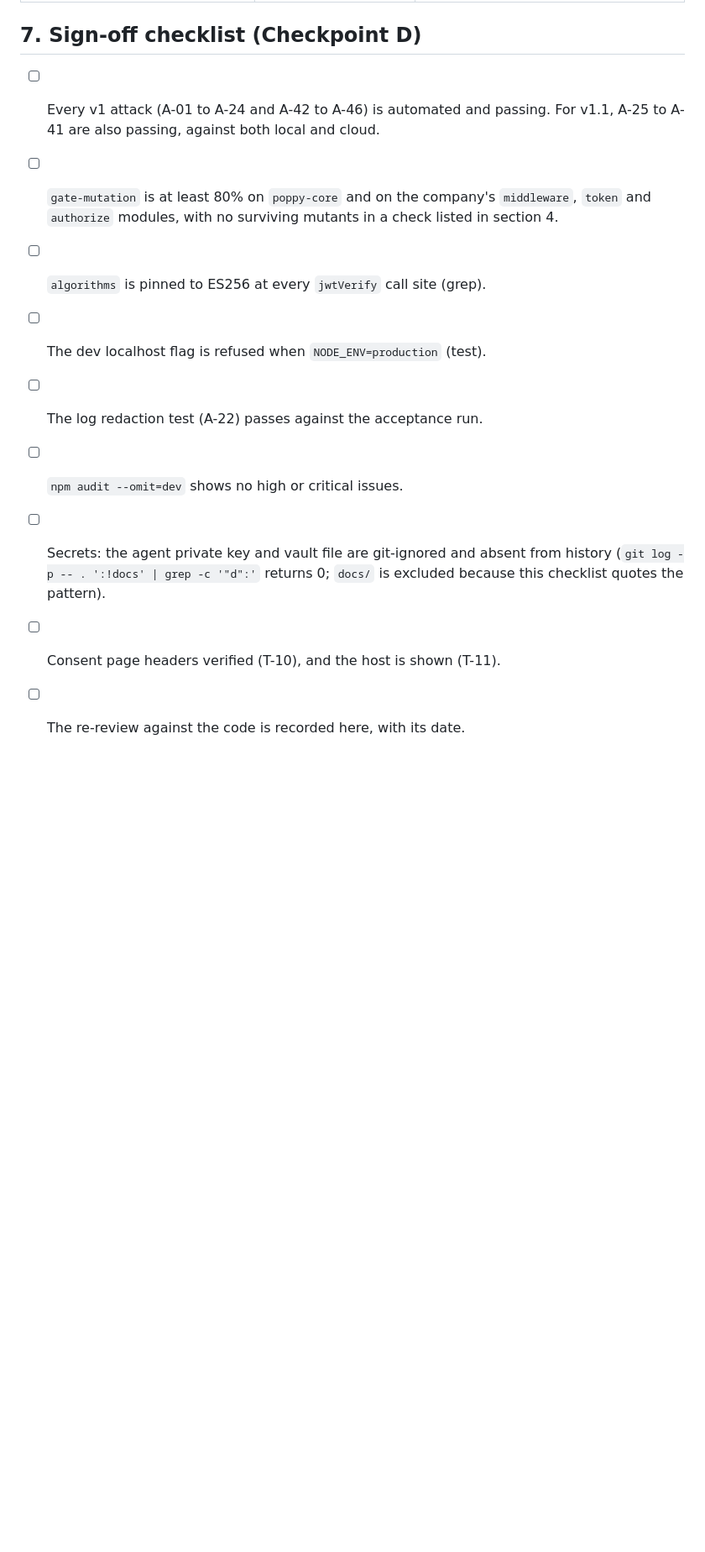
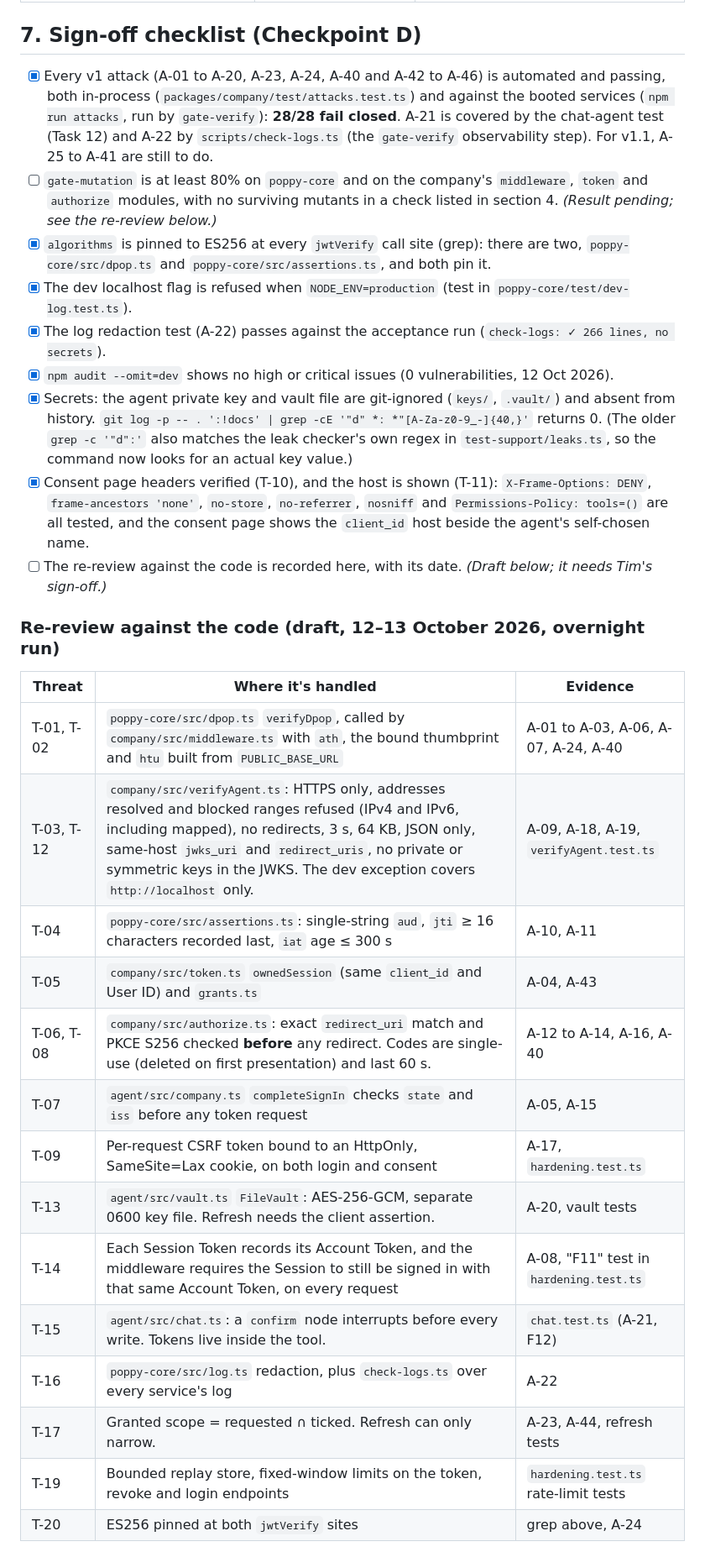
Before and after one commit to timothyohare/personal-agent-protocol, a Markdown page: docs/SecurityReview.md, the part around one of its changes. Shown at 84% size. Rendered like a GitHub page; blank space fills up the shorter version.

Commit message:
docs: SecurityReview re-review against the code (draft for Checkpoint D)
Ticks the sign-off items that now have evidence (28/28 attacks, ES256
pins, dev-flag refusal, log scan, audit, secrets, consent headers),
maps each threat to code and tests, and lists behaviour changes and
known gaps for Tim's sign-off. The history check now looks for an actual
private key value, since the leak checker's regex matched the old one.

Co-Authored-By: Claude Opus 5.5 <noreply@anthropic.com>

```diff
--- a/docs/SecurityReview.md
+++ b/docs/SecurityReview.md
@@ -145,12 +145,32 @@ Each attack is an automated test with an exact expected result. Briefing milesto
 
 ## 7. Sign-off checklist (Checkpoint D)
 
-- [ ] Every v1 attack (A-01 to A-24 and A-42 to A-46) is automated and passing. For v1.1, A-25 to A-41 are also passing, against both local and cloud.
-- [ ] `gate-mutation` is at least 80% on `poppy-core` and on the company's `middleware`, `token` and `authorize` modules, with no surviving mutants in a check listed in section 4.
-- [ ] `algorithms` is pinned to ES256 at every `jwtVerify` call site (grep).
-- [ ] The dev localhost flag is refused when `NODE_ENV=production` (test).
-- [ ] The log redaction test (A-22) passes against the acceptance run.
-- [ ] `npm audit --omit=dev` shows no high or critical issues.
-- [ ] Secrets: the agent private key and vault file are git-ignored and absent from history (`git log -p -- . ':!docs' | grep -c '"d":'` returns 0; `docs/` is excluded because this checklist quotes the pattern).
-- [ ] Consent page headers verified (T-10), and the host is shown (T-11).
-- [ ] The re-review against the code is recorded here, with its date.
+- [x] Every v1 attack (A-01 to A-20, A-23, A-24, A-40 and A-42 to A-46) is automated and passing, both in-process (`packages/company/test/attacks.test.ts`) and against the booted services (`npm run attacks`, run by `gate-verify`): **28/28 fail closed**. A-21 is covered by the chat-agent test (Task 12) and A-22 by `scripts/check-logs.ts` (the `gate-verify` observability step). For v1.1, A-25 to A-41 are still to do.
+- [ ] `gate-mutation` is at least 80% on `poppy-core` and on the company's `middleware`, `token` and `authorize` modules, with no surviving mutants in a check listed in section 4. *(Result pending; see the re-review below.)*
+- [x] `algorithms` is pinned to ES256 at every `jwtVerify` call site (grep): there are two, `poppy-core/src/dpop.ts` and `poppy-core/src/assertions.ts`, and both pin it.
+- [x] The dev localhost flag is refused when `NODE_ENV=production` (test in `poppy-core/test/dev-log.test.ts`).
+- [x] The log redaction test (A-22) passes against the acceptance run (`check-logs: ✓ 266 lines, no secrets`).
+- [x] `npm audit --omit=dev` shows no high or critical issues (0 vulnerabilities, 12 Oct 2026).
+- [x] Secrets: the agent private key and vault file are git-ignored (`keys/`, `.vault/`) and absent from history. `git log -p -- . ':!docs' | grep -cE '"d" *: *"[A-Za-z0-9_-]{40,}'` returns 0. (The older `grep -c '"d":'` also matches the leak checker's own regex in `test-support/leaks.ts`, so the command now looks for an actual key value.)
+- [x] Consent page headers verified (T-10), and the host is shown (T-11): `X-Frame-Options: DENY`, `frame-ancestors 'none'`, `no-store`, `no-referrer`, `nosniff` and `Permissions-Policy: tools=()` are all tested, and the consent page shows the `client_id` host beside the agent's self-chosen name.
+- [ ] The re-review against the code is recorded here, with its date. *(Draft below; it needs Tim's sign-off.)*
+
+### Re-review against the code (draft, 12–13 October 2026, overnight run)
+
+| Threat | Where it's handled | Evidence |
+|---|---|---|
+| T-01, T-02 | `poppy-core/src/dpop.ts` `verifyDpop`, called by `company/src/middleware.ts` with `ath`, the bound thumbprint and `htu` built from `PUBLIC_BASE_URL` | A-01 to A-03, A-06, A-07, A-24, A-40 |
+| T-03, T-12 | `company/src/verifyAgent.ts`: HTTPS only, addresses resolved and blocked ranges refused (IPv4 and IPv6, including mapped), no redirects, 3 s, 64 KB, JSON only, same-host `jwks_uri` and `redirect_uris`, no private or symmetric keys in the JWKS. The dev exception covers `http://localhost` only. | A-09, A-18, A-19, `verifyAgent.test.ts` |
+| T-04 | `poppy-core/src/assertions.ts`: single-string `aud`, `jti` ≥ 16 characters recorded last, `iat` age ≤ 300 s | A-10, A-11 |
+| T-05 | `company/src/token.ts` `ownedSession` (same `client_id` and User ID) and `grants.ts` | A-04, A-43 |
+| T-06, T-08 | `company/src/authorize.ts`: exact `redirect_uri` match and PKCE S256 checked **before** any redirect. Codes are single-use (deleted on first presentation) and last 60 s. | A-12 to A-14, A-16, A-40 |
+| T-07 | `agent/src/company.ts` `completeSignIn` checks `state` and `iss` before any token request | A-05, A-15 |
+| T-09 | Per-request CSRF token bound to an HttpOnly, SameSite=Lax cookie, on both login and consent | A-17, `hardening.test.ts` |
+| T-13 | `agent/src/vault.ts` `FileVault`: AES-256-GCM, separate 0600 key file. Refresh needs the client assertion. | A-20, vault tests |
+| T-14 | Each Session Token records its Account Token, and the middleware requires the Session to still be signed in with that same Account Token, on every request | A-08, "F11" test in `hardening.test.ts` |
+| T-15 | `agent/src/chat.ts`: a `confirm` node interrupts before every write. Tokens live inside the tool. | `chat.test.ts` (A-21, F12) |
+| T-16 | `poppy-core/src/log.ts` redaction, plus `check-logs.ts` over every service's log | A-22 |
+| T-17 | Granted scope = requested ∩ ticked. Refresh can only narrow. | A-23, A-44, refresh tests |
+| T-19 | Bounded replay store, fixed-window limits on the token, revoke and login endpoints | `hardening.test.ts` rate-limit tests |
+| T-20 | ES256 pinned at both `jwtVerify` sites | grep above, A-24 |
+
```
Also changed, not shown: other parts of docs/SecurityReview.md (+9 -0 lines).
